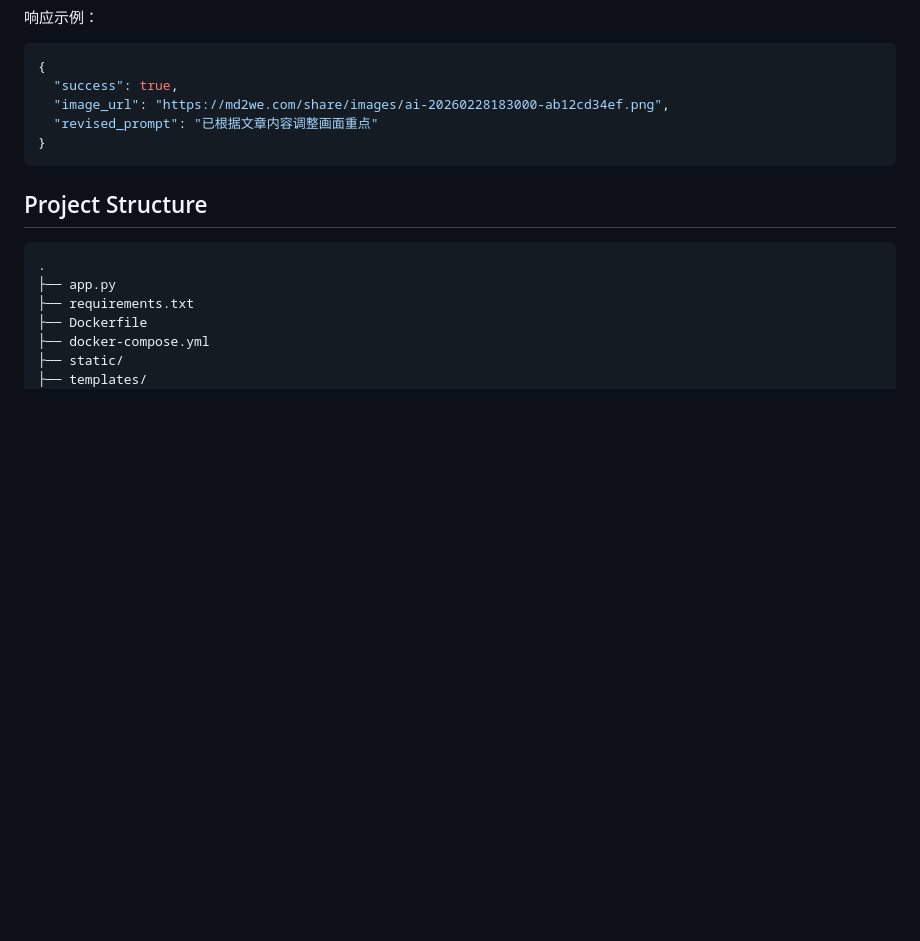
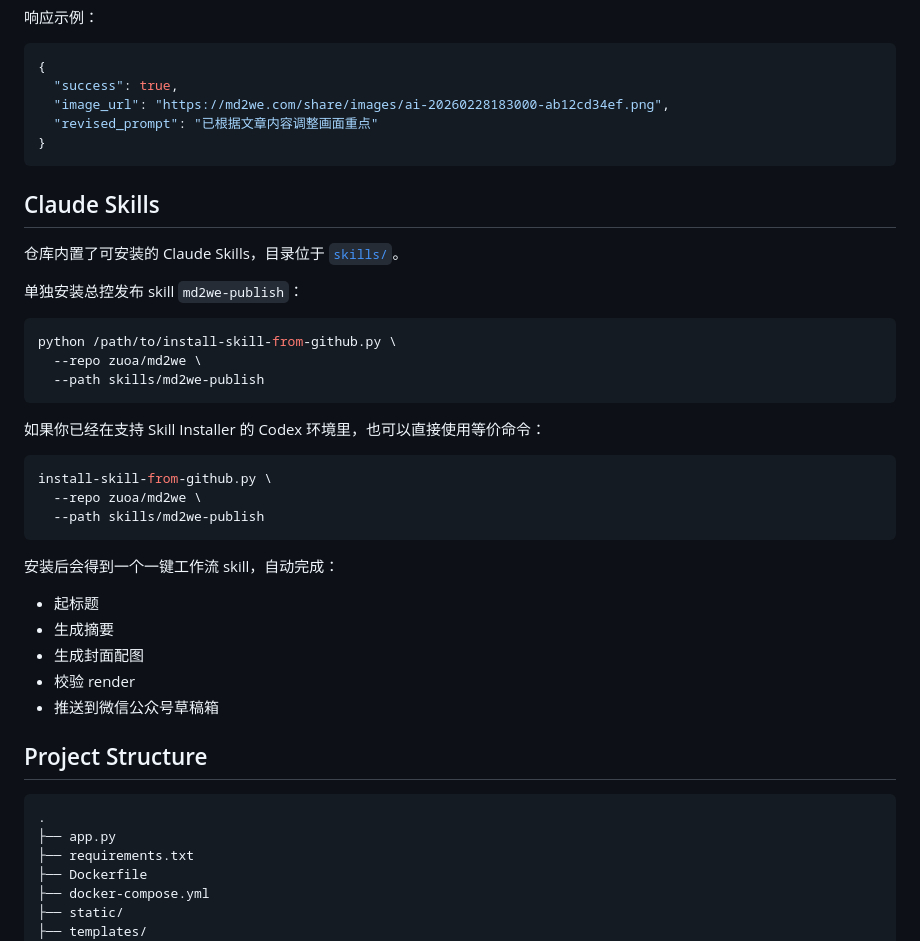
Before and after one commit to zuoa/md2wemp, a Markdown page: README.md, the part around the change. Drawn GitHub-style; blank space fills up the shorter version.

Commit message:
Rename MD2WE publish skill and document install

````diff
--- a/README.md
+++ b/README.md
@@ -200,6 +200,34 @@ python3 scripts/generate_ai_crypto_key.py
 }
 ```
 
+## Claude Skills
+
+仓库内置了可安装的 Claude Skills，目录位于 [`skills/`](./skills/)。
+
+单独安装总控发布 skill `md2we-publish`：
+
+```bash
+python /path/to/install-skill-from-github.py \
+  --repo zuoa/md2we \
+  --path skills/md2we-publish
+```
+
+如果你已经在支持 Skill Installer 的 Codex 环境里，也可以直接使用等价命令：
+
+```bash
+install-skill-from-github.py \
+  --repo zuoa/md2we \
+  --path skills/md2we-publish
+```
+
+安装后会得到一个一键工作流 skill，自动完成：
+
+- 起标题
+- 生成摘要
+- 生成封面配图
+- 校验 render
+- 推送到微信公众号草稿箱
+
 ## Project Structure
 
 ```text
````
Also changed, not shown: skills/md2we-publish/SKILL.md (renamed from skills/md2we-one-click-draft/SKILL.md, +8 -9 lines).
